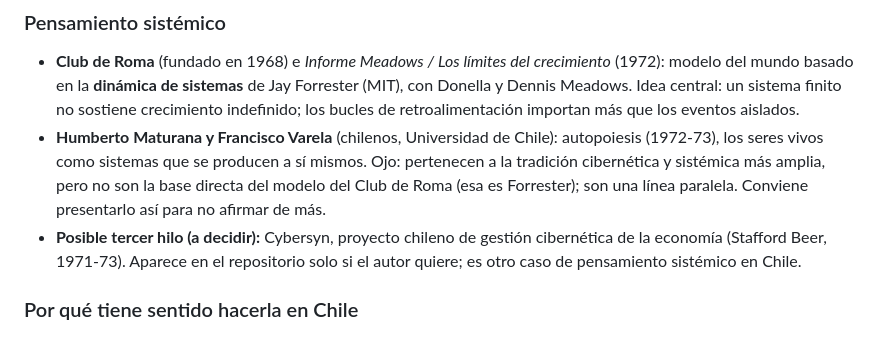
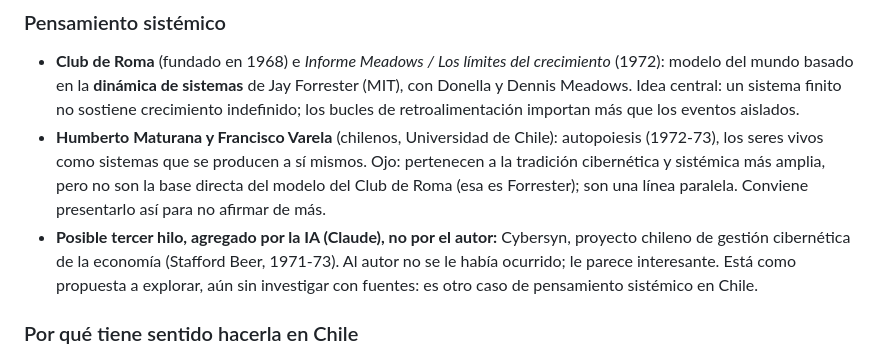
Before and after one commit to MIRROR-CRY/DISONANCIAS, a Markdown page: New Song 2/REFERENCIAS.md, the part around the change. Rendered like a GitHub page.

Commit message:
docs: mark Cybersyn as an AI-suggested thread in New Song 2
Co-Authored-By: Claude Sonnet 5.5 <noreply@anthropic.com>
Claude-Session: https://claude.ai/code/session_01CpAuyuRzdpHnViw3D3ESvH

```diff
--- a/New Song 2/REFERENCIAS.md
+++ b/New Song 2/REFERENCIAS.md
@@ -212,9 +212,11 @@ de ruta conceptual (ideas del autor, por desarrollar y verificar):
   mismos. Ojo: pertenecen a la tradición cibernética y sistémica más amplia, pero
   no son la base directa del modelo del Club de Roma (esa es Forrester); son
   una línea paralela. Conviene presentarlo así para no afirmar de más.
-- **Posible tercer hilo (a decidir):** Cybersyn, proyecto chileno de gestión
-  cibernética de la economía (Stafford Beer, 1971-73). Aparece en el repositorio
-  solo si el autor quiere; es otro caso de pensamiento sistémico en Chile.
+- **Posible tercer hilo, agregado por la IA (Claude), no por el autor:** Cybersyn,
+  proyecto chileno de gestión cibernética de la economía (Stafford Beer,
+  1971-73). Al autor no se le había ocurrido; le parece interesante. Está como
+  propuesta a explorar, aún sin investigar con fuentes: es otro caso de
+  pensamiento sistémico en Chile.
 
 ### Por qué tiene sentido hacerla en Chile
 
```
